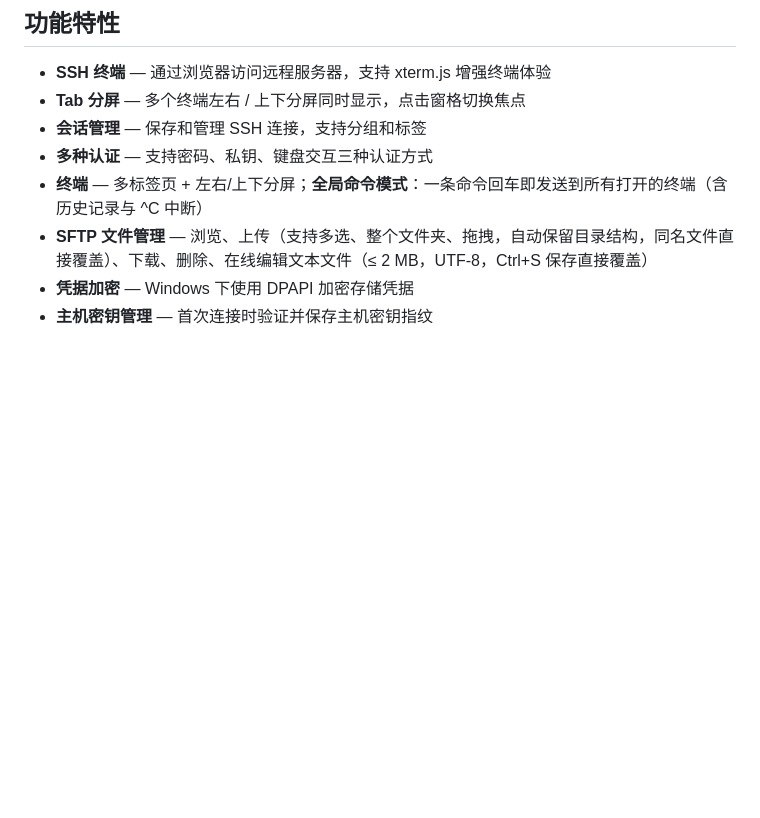
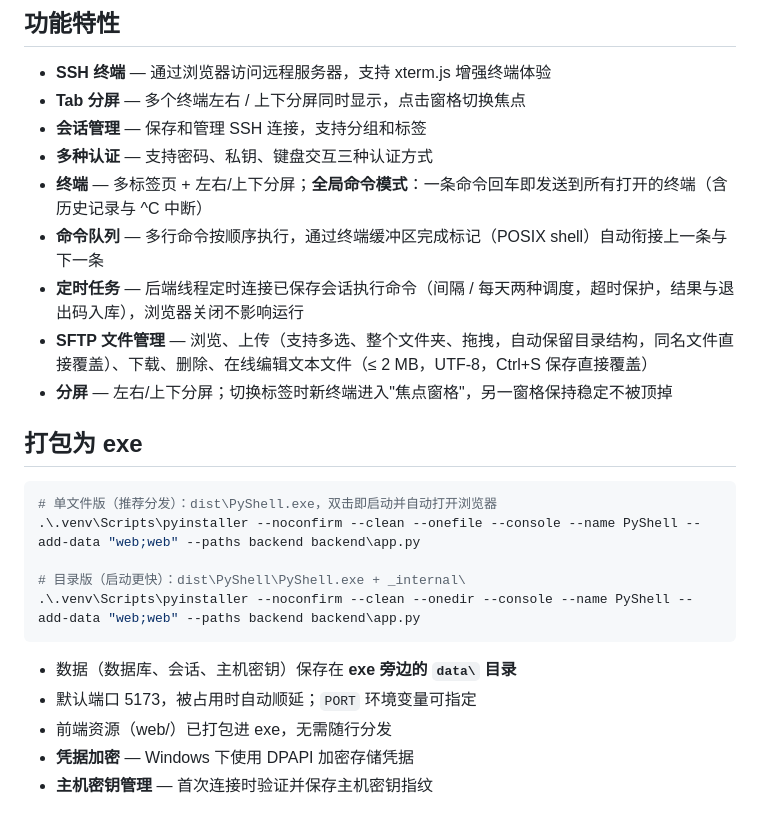
Before and after one commit to CarterTao11/PyShell, a Markdown page: README.md, the part around the change. Rendered like a GitHub page; blank space fills up the shorter version.

````diff
--- a/README.md
+++ b/README.md
@@ -9,7 +9,24 @@
 - **会话管理** — 保存和管理 SSH 连接，支持分组和标签
 - **多种认证** — 支持密码、私钥、键盘交互三种认证方式
 - **终端** — 多标签页 + 左右/上下分屏；**全局命令模式**：一条命令回车即发送到所有打开的终端（含历史记录与 ^C 中断）
+- **命令队列** — 多行命令按顺序执行，通过终端缓冲区完成标记（POSIX shell）自动衔接上一条与下一条
+- **定时任务** — 后端线程定时连接已保存会话执行命令（间隔 / 每天两种调度，超时保护，结果与退出码入库），浏览器关闭不影响运行
 - **SFTP 文件管理** — 浏览、上传（支持多选、整个文件夹、拖拽，自动保留目录结构，同名文件直接覆盖）、下载、删除、在线编辑文本文件（≤ 2 MB，UTF-8，Ctrl+S 保存直接覆盖）
+- **分屏** — 左右/上下分屏；切换标签时新终端进入"焦点窗格"，另一窗格保持稳定不被顶掉
+
+## 打包为 exe
+
+```powershell
+# 单文件版（推荐分发）：dist\PyShell.exe，双击即启动并自动打开浏览器
+.\.venv\Scripts\pyinstaller --noconfirm --clean --onefile --console --name PyShell --add-data "web;web" --paths backend backend\app.py
+
+# 目录版（启动更快）：dist\PyShell\PyShell.exe + _internal\
+.\.venv\Scripts\pyinstaller --noconfirm --clean --onedir --console --name PyShell --add-data "web;web" --paths backend backend\app.py
+```
+
+- 数据（数据库、会话、主机密钥）保存在 **exe 旁边的 `data\` 目录**
+- 默认端口 5173，被占用时自动顺延；`PORT` 环境变量可指定
+- 前端资源（web/）已打包进 exe，无需随行分发
 - **凭据加密** — Windows 下使用 DPAPI 加密存储凭据
 - **主机密钥管理** — 首次连接时验证并保存主机密钥指纹
 
````
